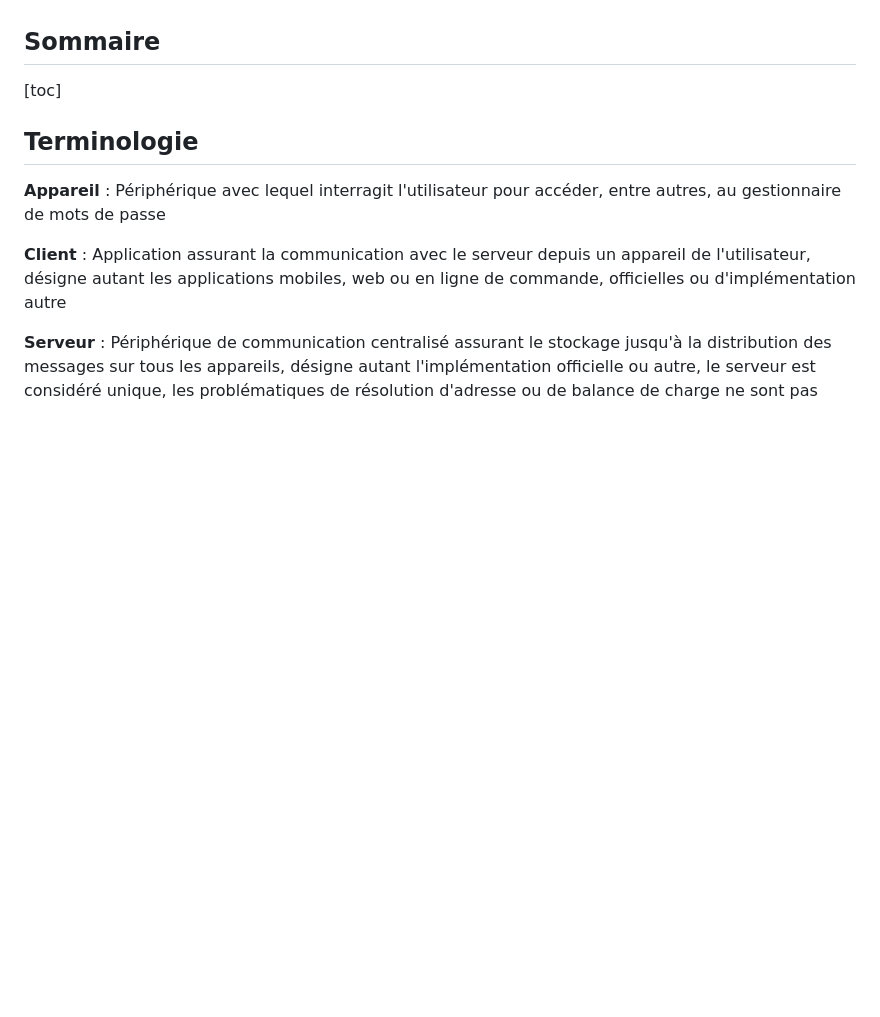
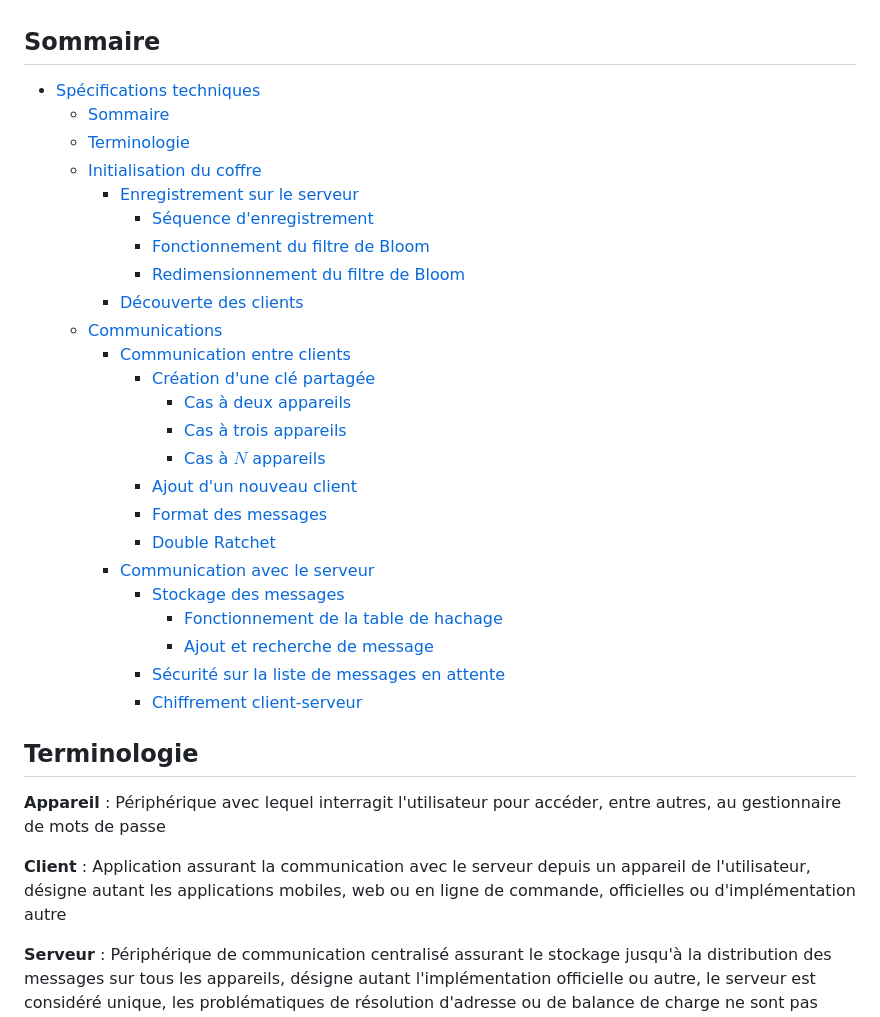
Before and after one commit to Relex12/Decentralized-Password-Manager, a Markdown page: readme/03-FR-specifications.md, the part around the change printed below. Rendered like a GitHub page; blank space fills up the shorter version.

Commit message:
specifications: replace table of content

```diff
--- a/readme/03-FR-specifications.md
+++ b/readme/03-FR-specifications.md
@@ -8,4 +8,28 @@ Spécifications de la solution retenue et des implications pratiques
 
 ## Sommaire
 
-[toc]
+* [Spécifications techniques](#spécifications-techniques)
+    * [Sommaire](#sommaire)
+    * [Terminologie](#terminologie)
+    * [Initialisation du coffre](#initialisation-du-coffre)
+        * [Enregistrement sur le serveur](#enregistrement-sur-le-serveur)
+            * [Séquence d'enregistrement](#séquence-d'enregistrement)
+            * [Fonctionnement du filtre de Bloom](#fonctionnement-du-filtre-de-bloom)
+            * [Redimensionnement du filtre de Bloom](#redimensionnement-du-filtre-de-bloom)
+        * [Découverte des clients](#découverte-des-clients)
+    * [Communications](#communications)
+        * [Communication entre clients](#communication-entre-clients)
+            * [Création d'une clé partagée](#création-d'une-clé-partagée)
+                * [Cas à deux appareils](#cas-à-deux-appareils)
+                * [Cas à trois appareils](#cas-à-trois-appareils)
+                * [Cas à $N$ appareils](#cas-à-n-appareils)
+            * [Ajout d'un nouveau client](#ajout-d'un-nouveau-client)
+            * [Format des messages](#format-des-messages)
+            * [Double Ratchet](#double-ratchet)
+        * [Communication avec le serveur](#communication-avec-le-serveur)
+            * [Stockage des messages](#stockage-des-messages)
+                * [Fonctionnement de la table de hachage](#fonctionnement-de-la-table-de-hachage)
+                * [Ajout et recherche de message](#ajout-et-recherche-de-message)
+            * [Sécurité sur la liste de messages en attente](#sécurité-sur-la-liste-de-messages-en-attente)
+            * [Chiffrement client-serveur](#chiffrement-client-serveur)
+
```
Also changed, not shown: other parts of readme/03-FR-specifications.md (+1 -0 lines).
